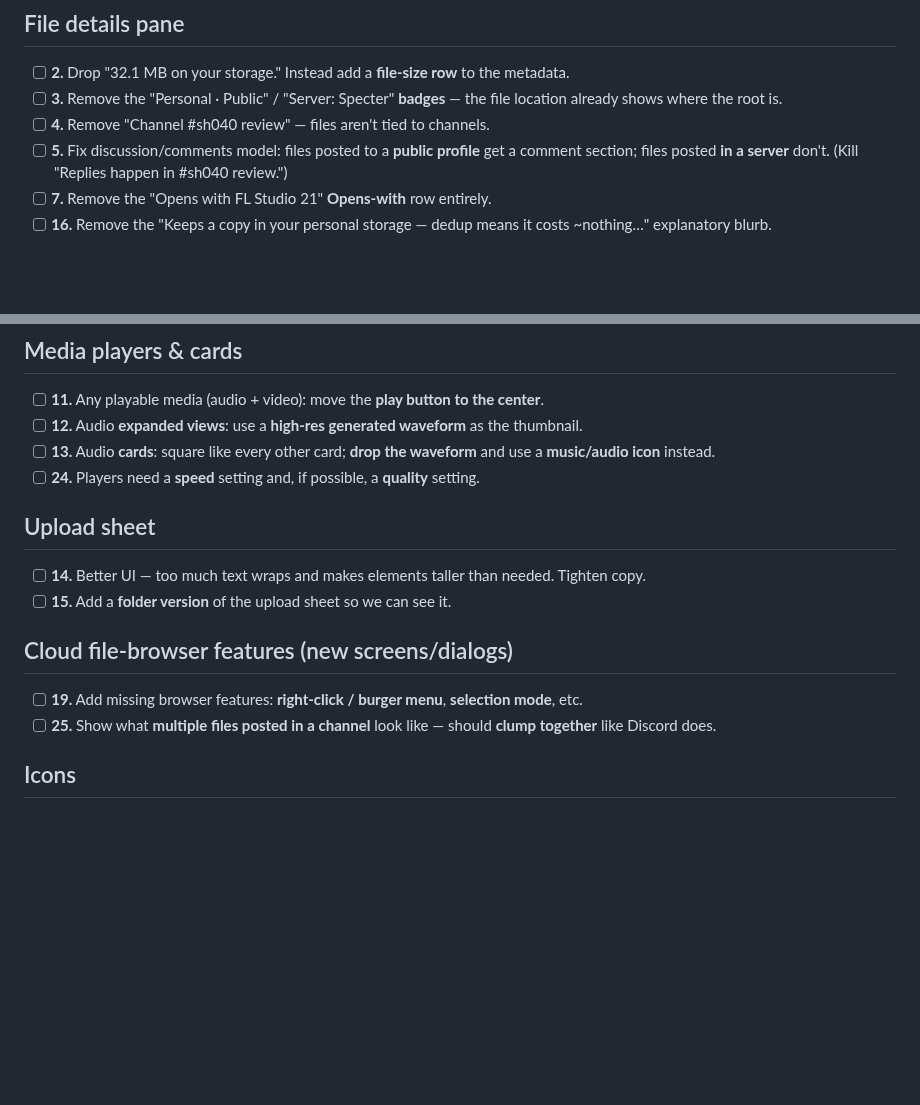
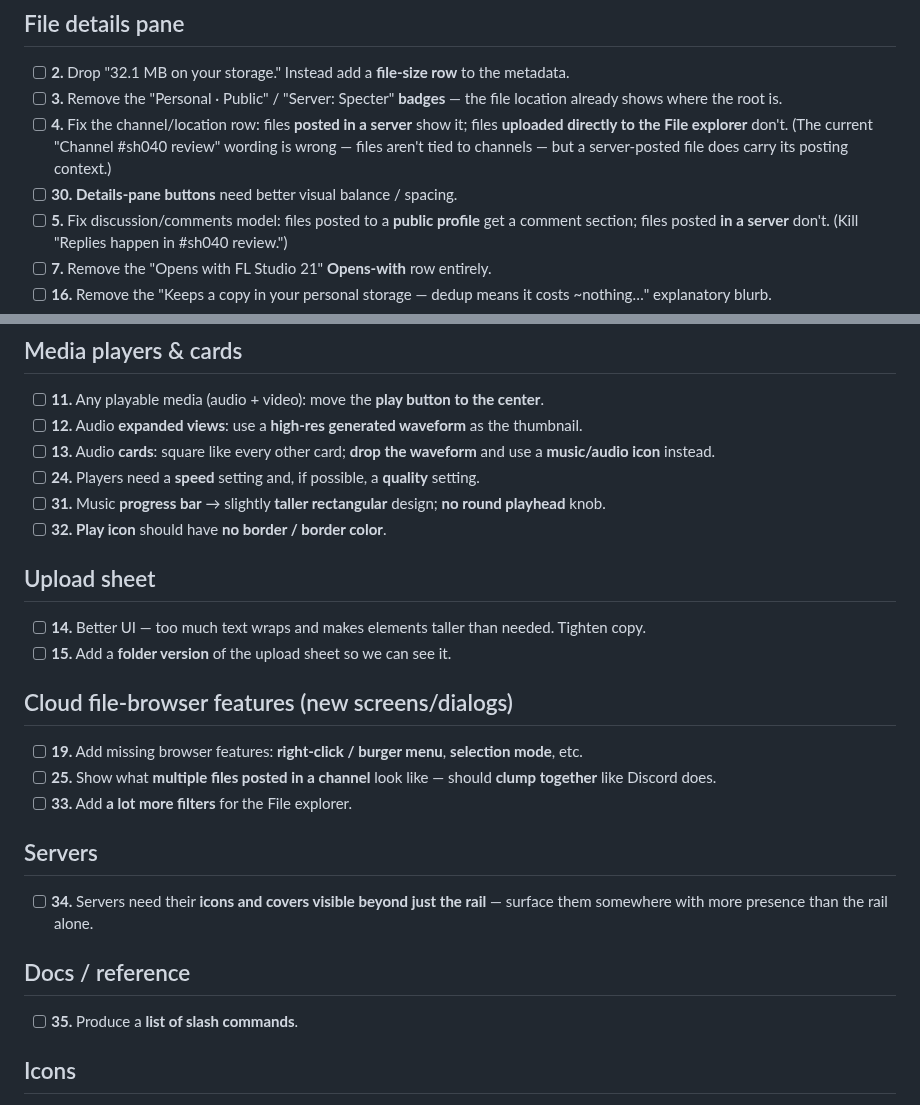
Before and after one commit to freshstart17173-sketch/eski, a Markdown page: docs/design/gallery-todo.md, 2 parts joined by grey strips. Drawn GitHub-style; blank space fills up the shorter version.

Commit message:
Revise channel-row todo and add player/filter/server/slash-command todos
Co-Authored-By: Claude Opus 4.8 <noreply@anthropic.com>
Claude-Session: https://claude.ai/code/session_01M6FUvj6SMDbcmLHXNCUXuL

```diff
--- a/docs/design/gallery-todo.md
+++ b/docs/design/gallery-todo.md
@@ -16,7 +16,11 @@ Check against CANON before implementing each one.
   metadata.
 - [ ] **3.** Remove the "Personal · Public" / "Server: Specter" **badges** — the file
   location already shows where the root is.
-- [ ] **4.** Remove "Channel #sh040 review" — files aren't tied to channels.
+- [ ] **4.** Fix the channel/location row: files **posted in a server** show it; files
+  **uploaded directly to the File explorer** don't. (The current "Channel #sh040
+  review" wording is wrong — files aren't tied to channels — but a server-posted
+  file does carry its posting context.)
+- [ ] **30.** **Details-pane buttons** need better visual balance / spacing.
 - [ ] **5.** Fix discussion/comments model: files posted to a **public profile** get a
   comment section; files posted **in a server** don't. (Kill "Replies happen in
   #sh040 review.")
@@ -52,6 +56,9 @@ Check against CANON before implementing each one.
 - [ ] **13.** Audio **cards**: square like every other card; **drop the waveform** and
   use a **music/audio icon** instead.
 - [ ] **24.** Players need a **speed** setting and, if possible, a **quality** setting.
+- [ ] **31.** Music **progress bar** → slightly **taller rectangular** design; **no
+  round playhead** knob.
+- [ ] **32.** **Play icon** should have **no border / border color**.
 
 ## Upload sheet
 - [ ] **14.** Better UI — too much text wraps and makes elements taller than needed.
@@ -63,6 +70,14 @@ Check against CANON before implementing each one.
   mode**, etc.
 - [ ] **25.** Show what **multiple files posted in a channel** look like — should
   **clump together** like Discord does.
+- [ ] **33.** Add **a lot more filters** for the File explorer.
+
+## Servers
+- [ ] **34.** Servers need their **icons and covers visible beyond just the rail** —
+  surface them somewhere with more presence than the rail alone.
+
+## Docs / reference
+- [ ] **35.** Produce a **list of slash commands**.
 
 ## Icons
 - [ ] **21.** The zip-file icon isn't centered and looks bad. Decide on the single icon
```
